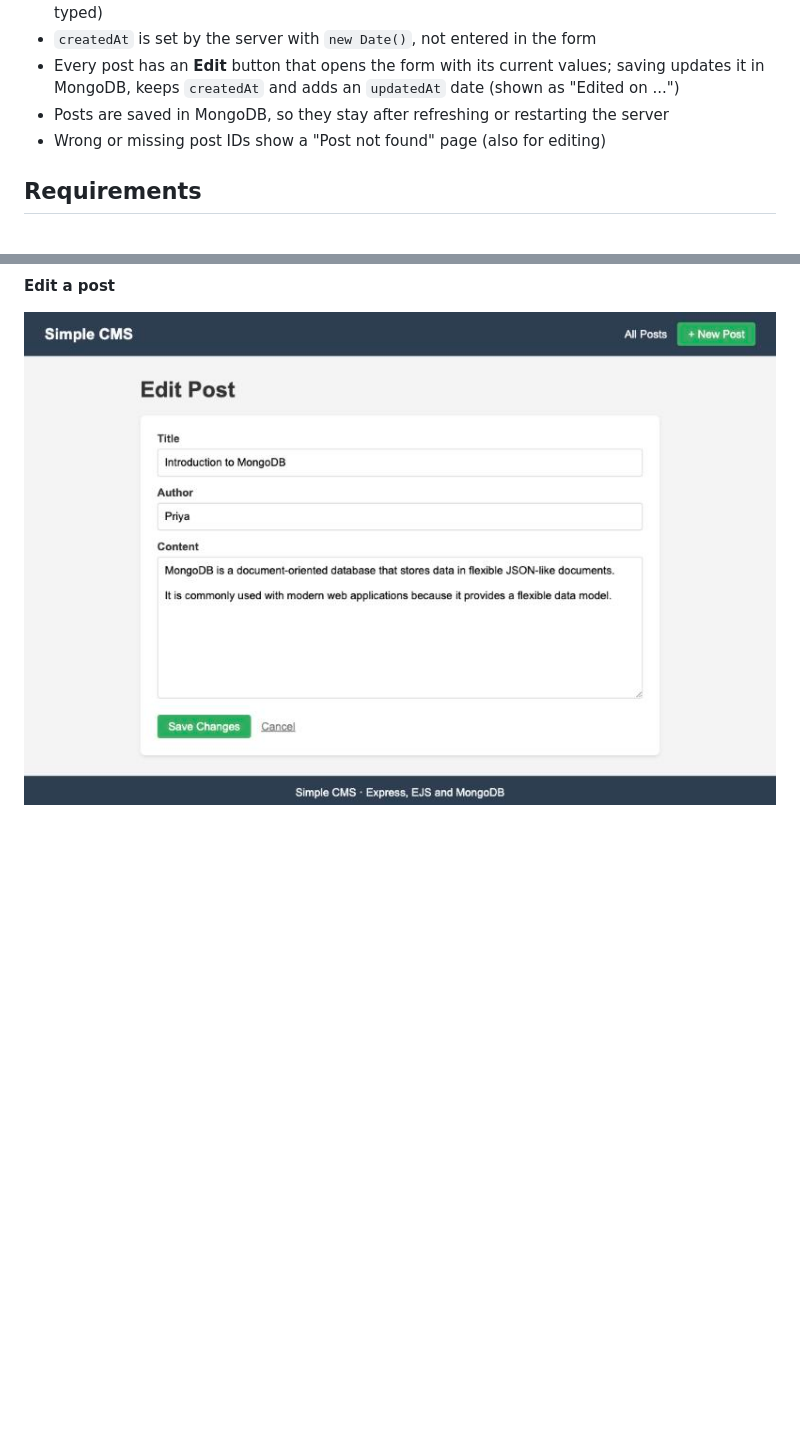
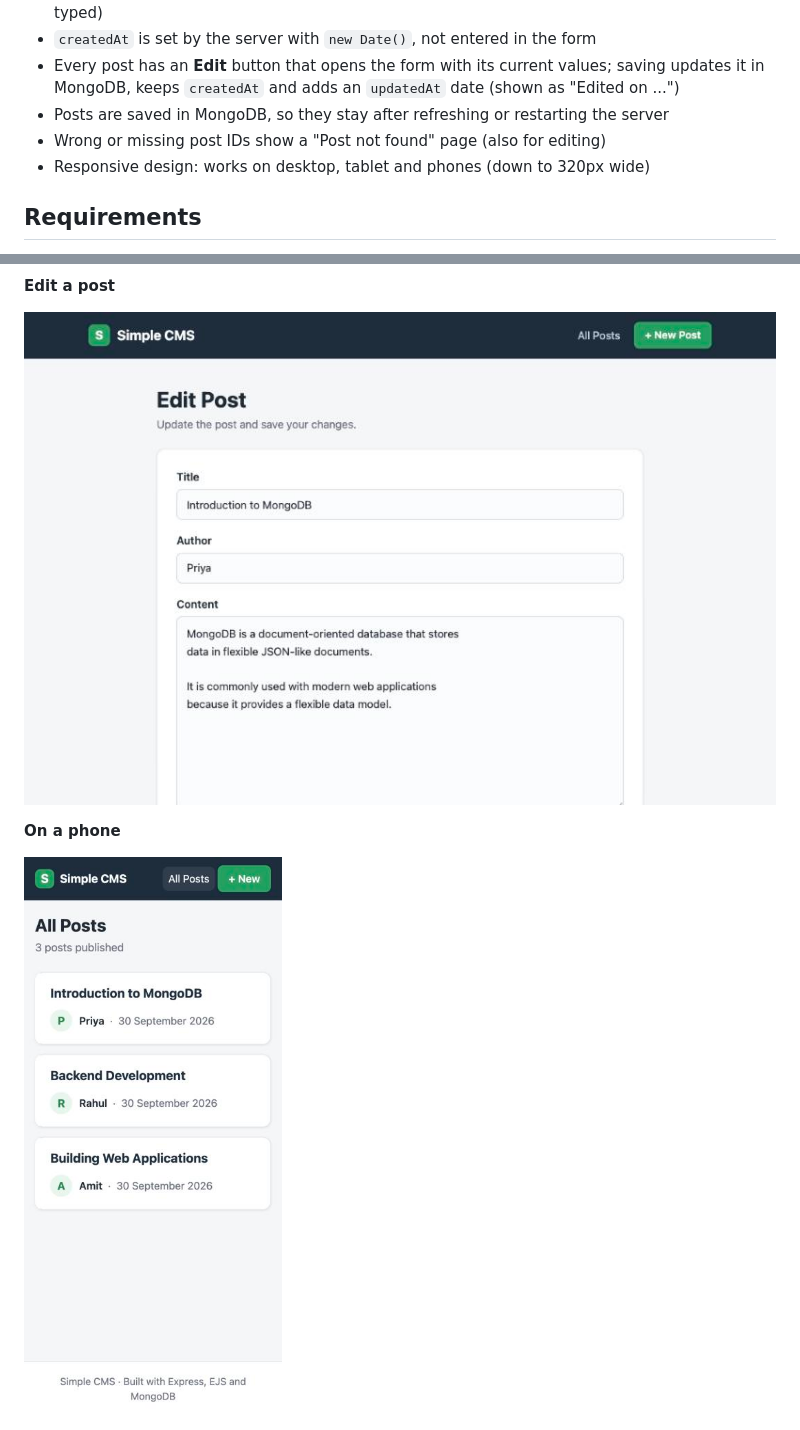
Before and after one commit to abhiagrawal008/Backend, a Markdown page: app/README.md, 2 parts joined by grey strips. Rendered like a GitHub page; pictures changed too: app/screenshots/4-edit-post.jpg, app/screenshots/5-mobile.jpg (added); blank space fills up the shorter version.

Commit message:
Improve Simple CMS UI and make it responsive

```diff
--- a/app/README.md
+++ b/app/README.md
@@ -16,6 +16,7 @@ A small blog CMS made with **Node.js, Express, EJS and MongoDB**. You can create
 - Every post has an **Edit** button that opens the form with its current values; saving updates it in MongoDB, keeps `createdAt` and adds an `updatedAt` date (shown as "Edited on ...")
 - Posts are saved in MongoDB, so they stay after refreshing or restarting the server
 - Wrong or missing post IDs show a "Post not found" page (also for editing)
+- Responsive design: works on desktop, tablet and phones (down to 320px wide)
 
 ## Requirements
 
@@ -84,3 +85,7 @@ app/
 **Edit a post**
 
 ![Edit post](screenshots/4-edit-post.jpg)
+
+**On a phone**
+
+<img src="screenshots/5-mobile.jpg" alt="Post list on a phone" width="300">
```
Also changed, not shown: app/screenshots/1-post-list.jpg, app/screenshots/2-create-post.jpg, app/screenshots/3-single-post.jpg, 10 other files.
